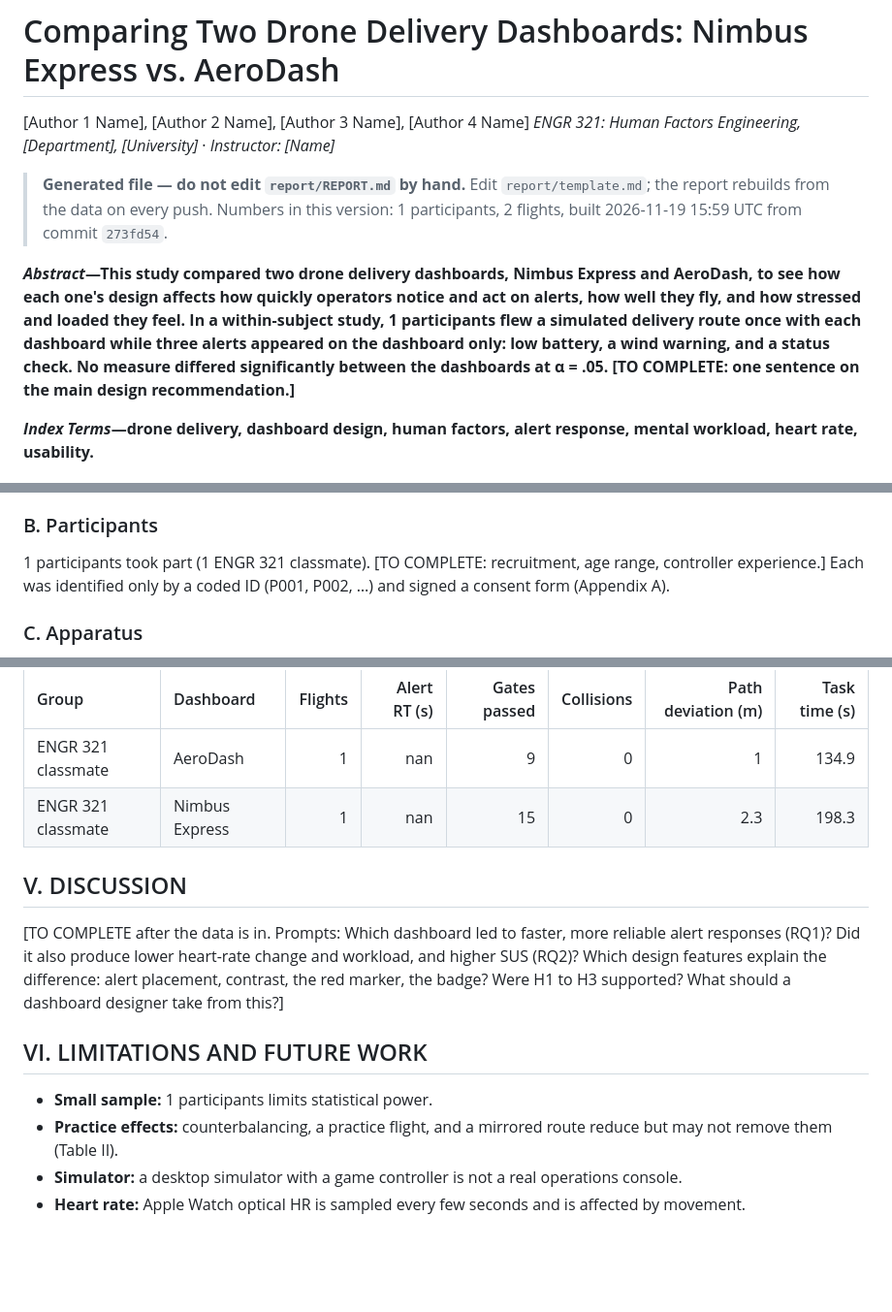
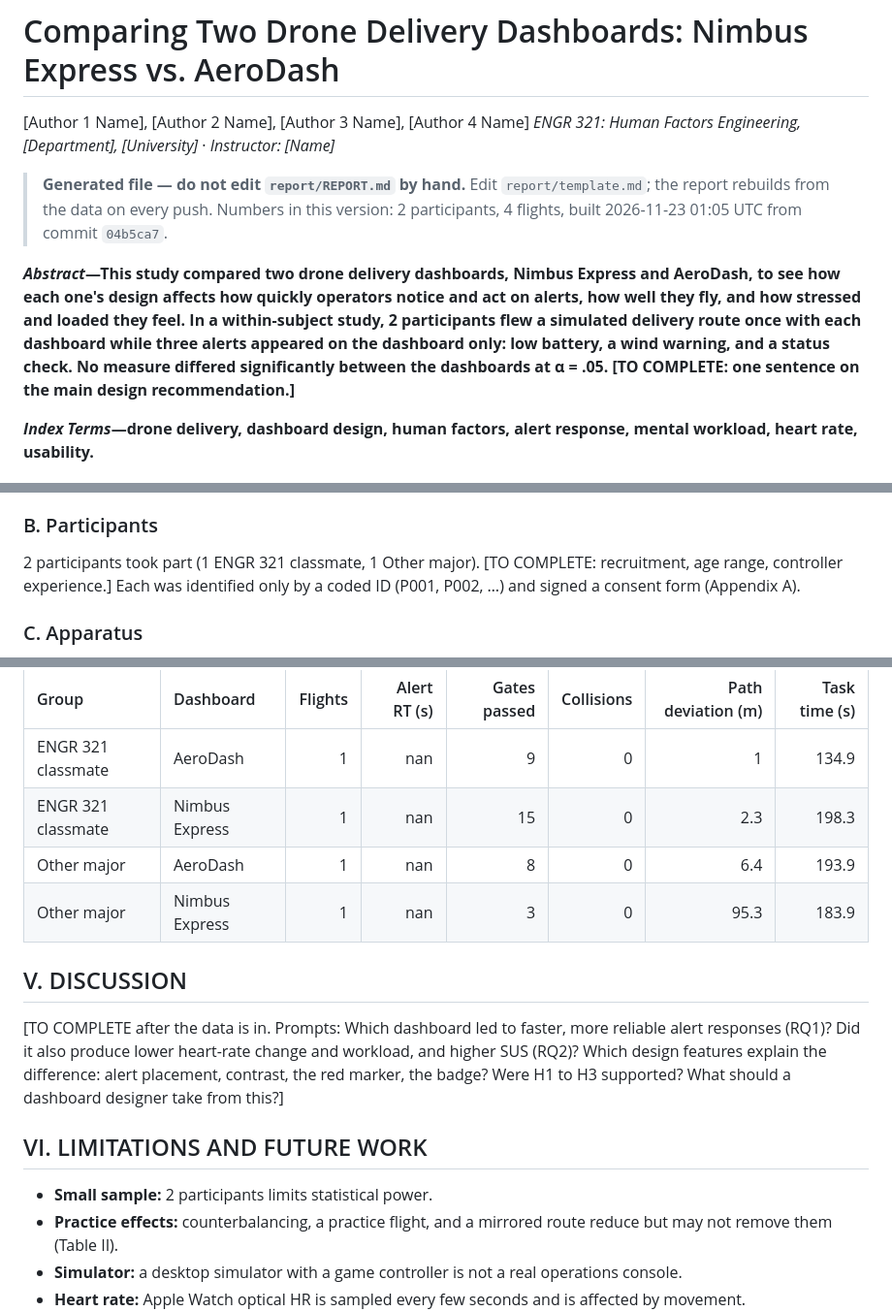
Before and after one commit to benedettocr-creator/ENGR321-Drone-Dashboard-Study, a Markdown page: report/REPORT.md, 3 parts joined by grey strips. Shown at 97% size. Rendered like a GitHub page; blank space fills up the shorter version.

```diff
--- a/report/REPORT.md
+++ b/report/REPORT.md
@@ -3,9 +3,9 @@
 [Author 1 Name], [Author 2 Name], [Author 3 Name], [Author 4 Name]
 *ENGR 321: Human Factors Engineering, [Department], [University]* · *Instructor: [Name]*
 
-> **Generated file — do not edit `report/REPORT.md` by hand.** Edit `report/template.md`; the report rebuilds from the data on every push. Numbers in this version: 1 participants, 2 flights, built 2026-11-19 15:59 UTC from commit `273fd54`.
+> **Generated file — do not edit `report/REPORT.md` by hand.** Edit `report/template.md`; the report rebuilds from the data on every push. Numbers in this version: 2 participants, 4 flights, built 2026-11-23 01:05 UTC from commit `04b5ca7`.
 
-**_Abstract_—This study compared two drone delivery dashboards, Nimbus Express and AeroDash, to see how each one's design affects how quickly operators notice and act on alerts, how well they fly, and how stressed and loaded they feel. In a within-subject study, 1 participants flew a simulated delivery route once with each dashboard while three alerts appeared on the dashboard only: low battery, a wind warning, and a status check. No measure differed significantly between the dashboards at α = .05. [TO COMPLETE: one sentence on the main design recommendation.]**
+**_Abstract_—This study compared two drone delivery dashboards, Nimbus Express and AeroDash, to see how each one's design affects how quickly operators notice and act on alerts, how well they fly, and how stressed and loaded they feel. In a within-subject study, 2 participants flew a simulated delivery route once with each dashboard while three alerts appeared on the dashboard only: low battery, a wind warning, and a status check. No measure differed significantly between the dashboards at α = .05. [TO COMPLETE: one sentence on the main design recommendation.]**
 
 **_Index Terms_—drone delivery, dashboard design, human factors, alert response, mental workload, heart rate, usability.**
 
@@ -37,7 +37,7 @@ Within-subject: every participant flew once with each dashboard. The independent
 
 ### B. Participants
 
-1 participants took part (1 ENGR 321 classmate). [TO COMPLETE: recruitment, age range, controller experience.] Each was identified only by a coded ID (P001, P002, …) and signed a consent form (Appendix A).
+2 participants took part (1 ENGR 321 classmate, 1 Other major). [TO COMPLETE: recruitment, age range, controller experience.] Each was identified only by a coded ID (P001, P002, …) and signed a consent form (Appendix A).
 
 ### C. Apparatus
 
@@ -132,6 +134,8 @@ Each measure was compared between dashboards with a two-tailed paired t-test (α
 |:-------------------|:---------------|----------:|---------------:|---------------:|-------------:|---------------------:|----------------:|
 | ENGR 321 classmate | AeroDash       |         1 |            nan |              9 |            0 |                  1   |           134.9 |
 | ENGR 321 classmate | Nimbus Express |         1 |            nan |             15 |            0 |                  2.3 |           198.3 |
+| Other major        | AeroDash       |         1 |            nan |              8 |            0 |                  6.4 |           193.9 |
+| Other major        | Nimbus Express |         1 |            nan |              3 |            0 |                 95.3 |           183.9 |
 
 ## V. DISCUSSION
 
@@ -139,7 +143,7 @@ Each measure was compared between dashboards with a two-tailed paired t-test (α
 
 ## VI. LIMITATIONS AND FUTURE WORK
 
-- **Small sample:** 1 participants limits statistical power.
+- **Small sample:** 2 participants limits statistical power.
 - **Practice effects:** counterbalancing, a practice flight, and a mirrored route reduce but may not remove them (Table II).
 - **Simulator:** a desktop simulator with a game controller is not a real operations console.
 - **Heart rate:** Apple Watch optical HR is sampled every few seconds and is affected by movement.
```
Also changed, not shown: other parts of report/REPORT.md (+24 -21 lines), report/figures/fig1_paired.png, 3 other files.
